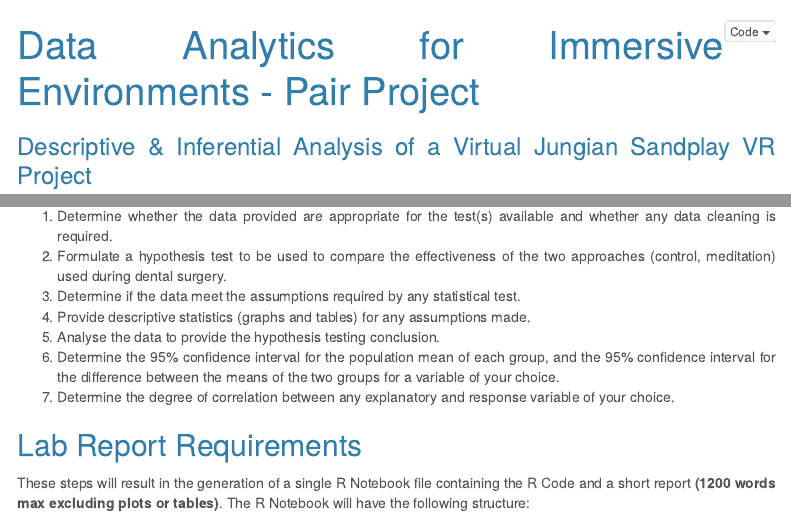
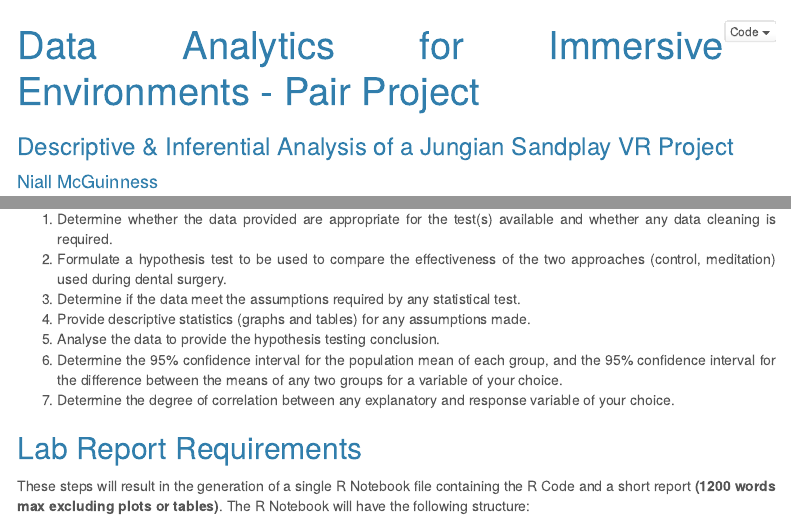
Before and after one commit to nmcguinness/2022_MSC_DataAnalytics_GCA, an R Markdown document (2022 - MSc - Data Analytics for Immersive Environments - Pair Project.Rmd): the page in a window 1100 px wide, from its top, and a second part further down, joined at a grey line. Rendered offline with R 4.5, knitr and Pandoc, with nearby package versions; menus at the side of the page are left out.

Commit message:
Updated CA document sub-heading and comment re group comparison

```diff
--- a/2022 - MSc - Data Analytics for Immersive Environments - Pair Project.Rmd
+++ b/2022 - MSc - Data Analytics for Immersive Environments - Pair Project.Rmd
@@ -3,6 +3,8 @@ title: "Data Analytics for Immersive Environments - Pair Project"
 author: "Niall McGuinness"
 date: "November 2022"
 output:
+  word_document:
+    toc: TRUE
   html_document:
     toc: TRUE
     number_sections: FALSE
@@ -13,9 +15,7 @@ output:
     theme: cerulean
   pdf_document:
     toc: TRUE
-  word_document:
-    toc: TRUE
-subtitle: 'Descriptive & Inferential Analysis of a Virtual Jungian Sandplay VR Project'
+subtitle: 'Descriptive & Inferential Analysis of a Jungian Sandplay VR Project'
 ---
 
 <style>
@@ -78,7 +78,7 @@ The data gathered will be made available to each student group via Moodle. Each
 3. Determine if the data meet the assumptions required by any statistical test.
 4. Provide descriptive statistics (graphs and tables) for any assumptions made.
 5. Analyse the data to provide the hypothesis testing conclusion.
-6. Determine the 95% confidence interval for the population mean of each group, and the 95% confidence interval for the difference between the means of the two groups for a variable of your choice.
+6. Determine the 95% confidence interval for the population mean of each group, and the 95% confidence interval for the difference between the means of any two groups for a variable of your choice.
 7. Determine the degree of correlation between any explanatory and response variable of your choice.
 
 ## Lab Report Requirements
```
